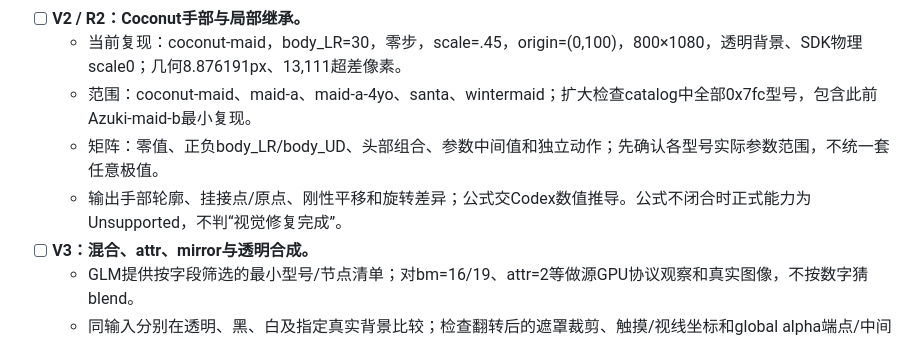
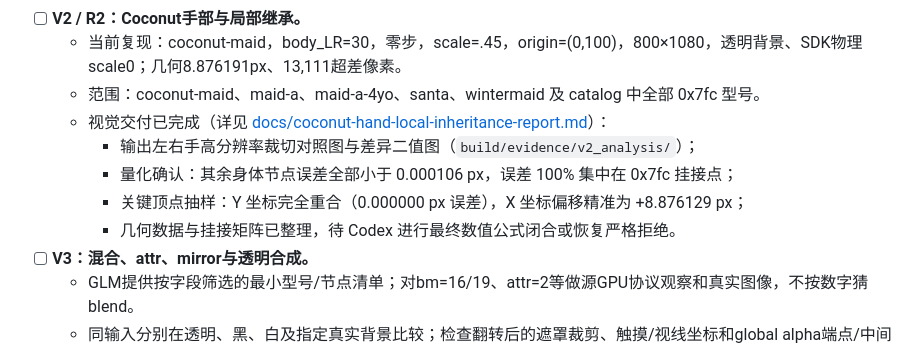
Before and after one commit to Chocola-X/NekoMote, a Markdown page: docs/agent-workboard.md, the part around the change. GitHub-like rendering.

```diff
--- a/docs/agent-workboard.md
+++ b/docs/agent-workboard.md
@@ -31,9 +31,12 @@
     - CTest 单元测试：**133/133 Passed**（新增真实图层解析及缺失时严格拒绝的双向测试）。
 - [ ] **V2 / R2：Coconut手部与局部继承。**
   - 当前复现：coconut-maid，body_LR=30，零步，scale=.45，origin=(0,100)，800×1080，透明背景、SDK物理scale0；几何8.876191px、13,111超差像素。
-  - 范围：coconut-maid、maid-a、maid-a-4yo、santa、wintermaid；扩大检查catalog中全部0x7fc型号，包含此前Azuki-maid-b最小复现。
-  - 矩阵：零值、正负body_LR/body_UD、头部组合、参数中间值和独立动作；先确认各型号实际参数范围，不统一套任意极值。
-  - 输出手部轮廓、挂接点/原点、刚性平移和旋转差异；公式交Codex数值推导。公式不闭合时正式能力为Unsupported，不判“视觉修复完成”。
+  - 范围：coconut-maid、maid-a、maid-a-4yo、santa、wintermaid 及 catalog 中全部 0x7fc 型号。
+  - 视觉交付已完成（详见 [docs/coconut-hand-local-inheritance-report.md](coconut-hand-local-inheritance-report.md)）：
+    - 输出左右手高分辨率裁切对照图与差异二值图（`build/evidence/v2_analysis/`）；
+    - 量化确认：其余身体节点误差全部小于 0.000106 px，误差 100% 集中在 0x7fc 挂接点；
+    - 关键顶点抽样：Y 坐标完全重合（0.000000 px 误差），X 坐标偏移精准为 +8.876129 px；
+    - 几何数据与挂接矩阵已整理，待 Codex 进行最终数值公式闭合或恢复严格拒绝。
 - [ ] **V3：混合、attr、mirror与透明合成。**
   - GLM提供按字段筛选的最小型号/节点清单；对bm=16/19、attr=2等做源GPU协议观察和真实图像，不按数字猜blend。
   - 同输入分别在透明、黑、白及指定真实背景比较；检查翻转后的遮罩裁剪、触摸/视线坐标和global alpha端点/中间值。
```
Also changed, not shown: docs/coconut-hand-local-inheritance-report.md (added, +100 -0 lines).
